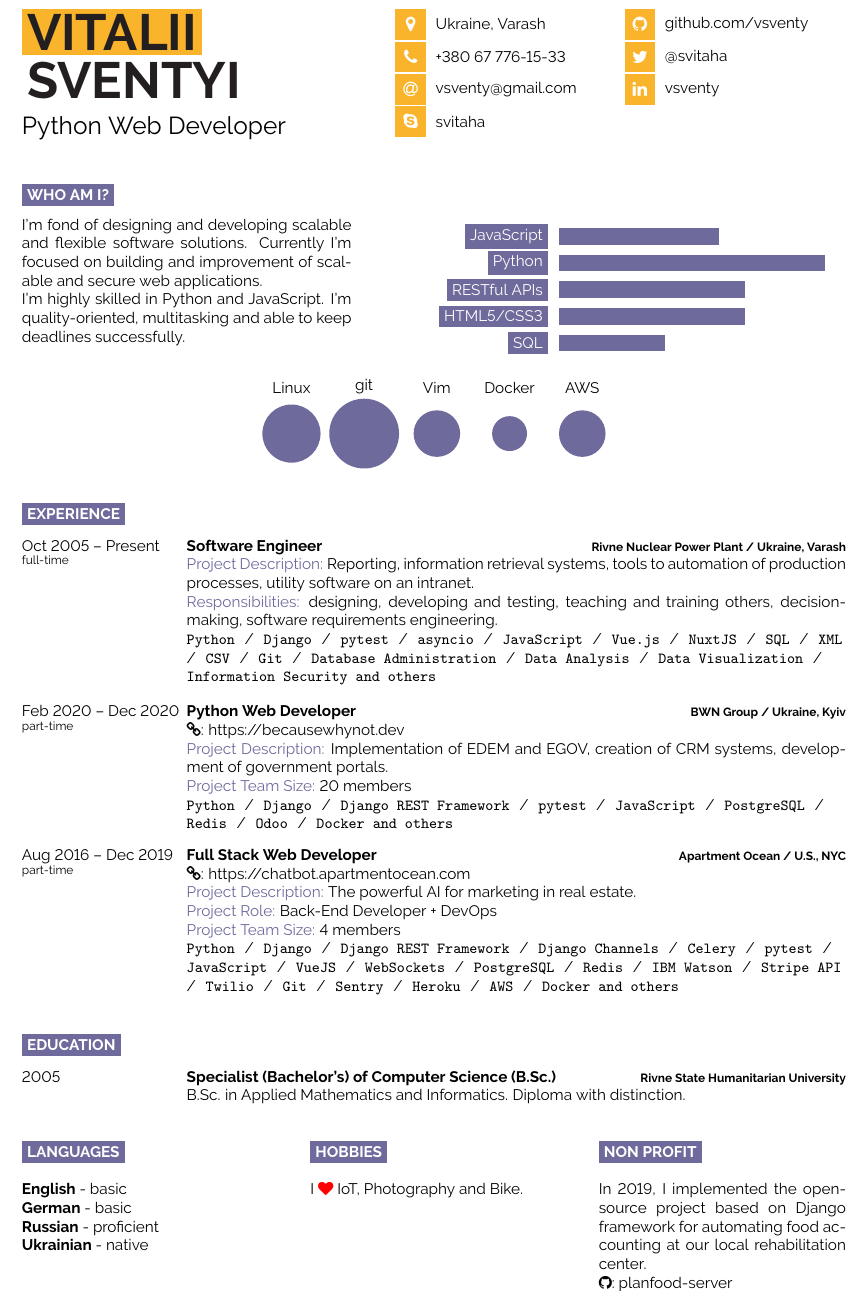
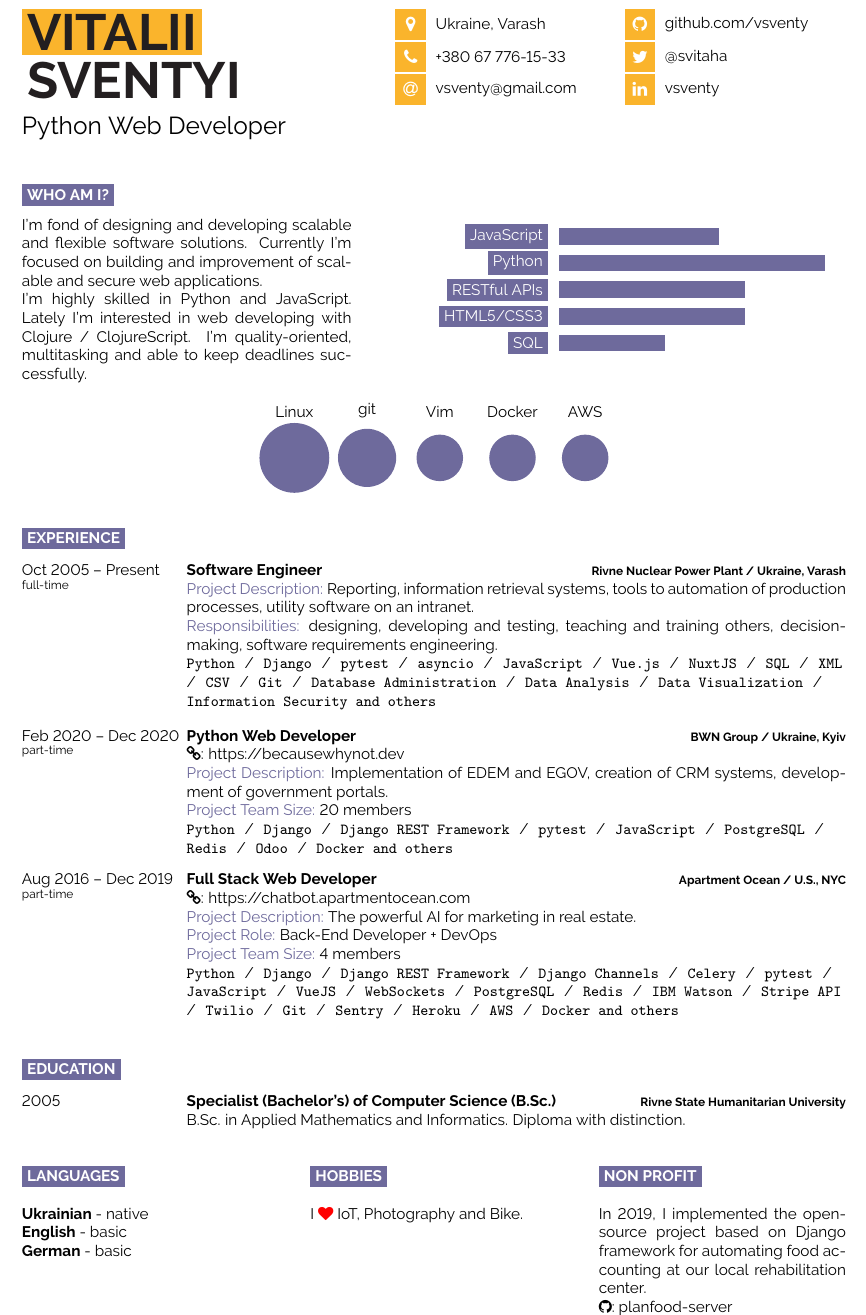
Before and after one commit to vsventy/cv-vsventy, a LaTeX CV (cv-vsventy.tex, which reads developercv.cls): part of the page, cut so that both start at the same text. Compiled offline with pdfLaTeX.

Commit message:
partial commit

```diff
--- a/cv-vsventy.tex
+++ b/cv-vsventy.tex
@@ -50,8 +50,7 @@
 	% Other icons can be found by referring to fontawesome.pdf (supplied with the template) and using the word after \fa in the command for the icon you want
 	\icon{MapMarker}{12}{Ukraine, Varash}\\
 	\icon{Phone}{12}{+380 67 776-15-33}\\
-	\icon{At}{12}{\href{mailto:vsventy@gmail.com}{vsventy@gmail.com}}\\
-    \icon{Skype}{12}{\href{skype:svitaha?chat}{svitaha}}
+	\icon{At}{12}{\href{mailto:vsventy@gmail.com}{vsventy@gmail.com}}
 \end{minipage}
 \begin{minipage}[t]{0.275\textwidth} % 27.5% of the page width for the second row of icons
 	\vspace{-\baselineskip} % Required for vertically aligning minipages
@@ -74,7 +73,7 @@
 \begin{minipage}[t]{0.4\textwidth} % 40% of the page width for the introduction text
 	\vspace{-\baselineskip} % Required for vertically aligning minipages
 
-	I'm fond of designing and developing scalable and flexible software solutions. Currently I'm focused on building and improvement of scalable and secure web applications.\\ I'm highly skilled in Python and JavaScript. I'm quality-oriented, multitasking and able to keep deadlines successfully. % Dummy text
+	I'm fond of designing and developing scalable and flexible software solutions. Currently I'm focused on building and improvement of scalable and secure web applications.\\ I'm highly skilled in Python and JavaScript. Lately I'm interested in web developing with Clojure / ClojureScript. I'm quality-oriented, multitasking and able to keep deadlines successfully. % Dummy text
 \end{minipage}
 \hfill % Whitespace between
 \begin{minipage}[t]{0.5\textwidth} % 50% of the page for the skills bar chart
@@ -89,7 +88,7 @@
 \end{minipage}
 
 \begin{center}
-    \bubbles{5/Linux, 6/git, 4/Vim, 3/Docker, 4/AWS}
+    \bubbles{6/Linux, 5/git, 4/Vim, 4/Docker, 4/AWS}
 \end{center}
 
 %----------------------------------------------------------------------------------------
@@ -142,10 +141,9 @@ API}\slashsep\texttt{Twilio}\slashsep\texttt{Git}\slashsep\texttt{Sentry}\slashs
 
 	\cvsect{Languages}
 
+	\textbf{Ukrainian} - native\\
 	\textbf{English} - basic\\
-	\textbf{German} - basic\\
-    \textbf{Russian} - proficient\\
-	\textbf{Ukrainian} - native
+	\textbf{German} - basic
 \end{minipage}
 \hfill
 \begin{minipage}[t]{0.3\textwidth}
--- a/developercv.cls
+++ b/developercv.cls
@@ -21,7 +21,7 @@
 %----------------------------------------------------------------------------------------
 
 \NeedsTeXFormat{LaTeX2e}
-\ProvidesClass{developercv}[2019/01/28 Developer CV class v1.0]
+\ProvidesClass{developercv}[2022/10/14 Developer CV class v1.1]
 
 \DeclareOption*{\PassOptionsToClass{\CurrentOption}{extarticle}} % Pass through any options to the base class
 \ProcessOptions\relax % Process given options
@@ -51,7 +51,7 @@
 \geometry{
 	paper=a4paper, % Paper size, change to letterpaper for US letter size
 	top=1.5cm, % Top margin
-	bottom=1.5cm, % Bottom margin
+	bottom=1cm, % Bottom margin
 	left=2cm, % Left margin
 	right=2cm, % Right margin
 	headheight=0.75cm, % Header height
```
Also changed, not shown: cv-vsventy.tex (2 more changed lines).
